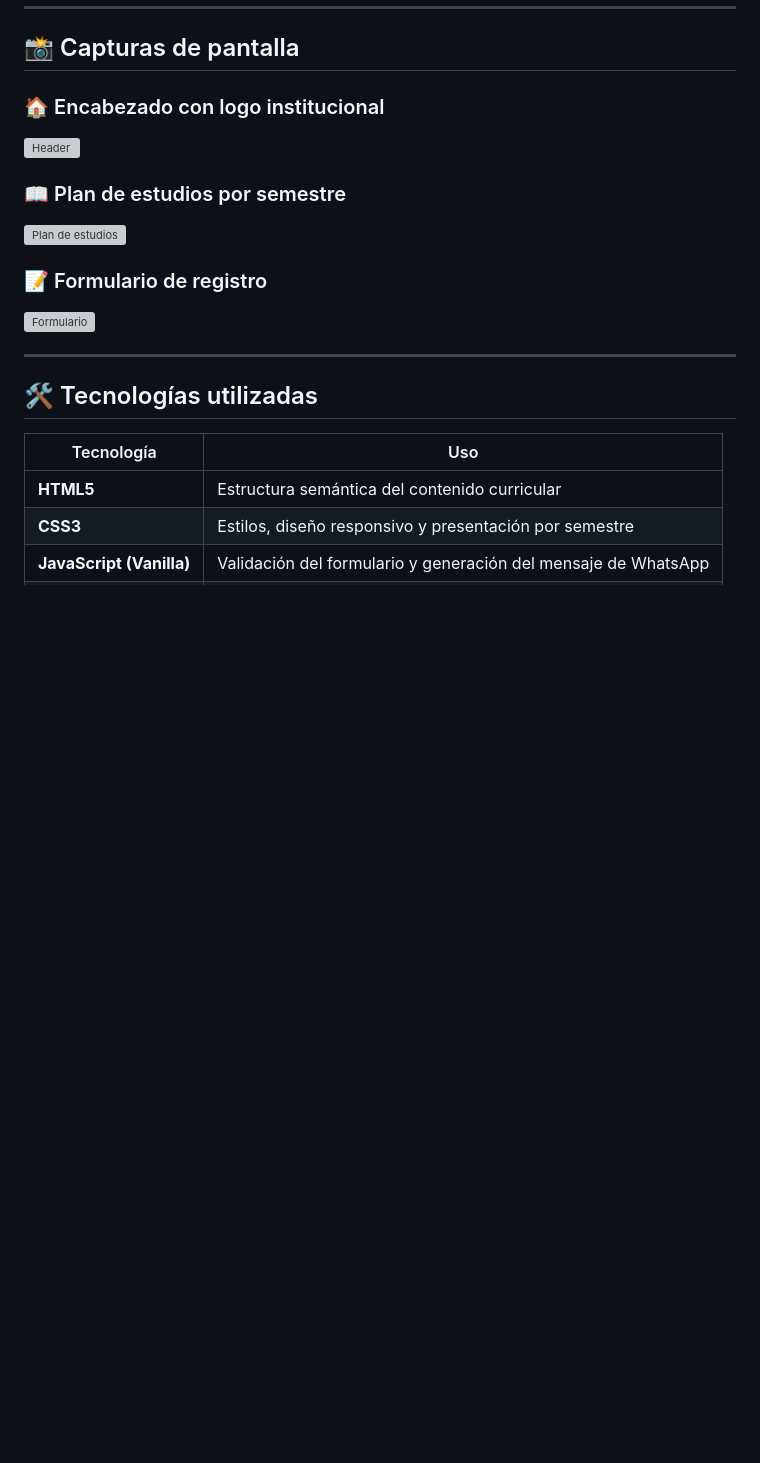
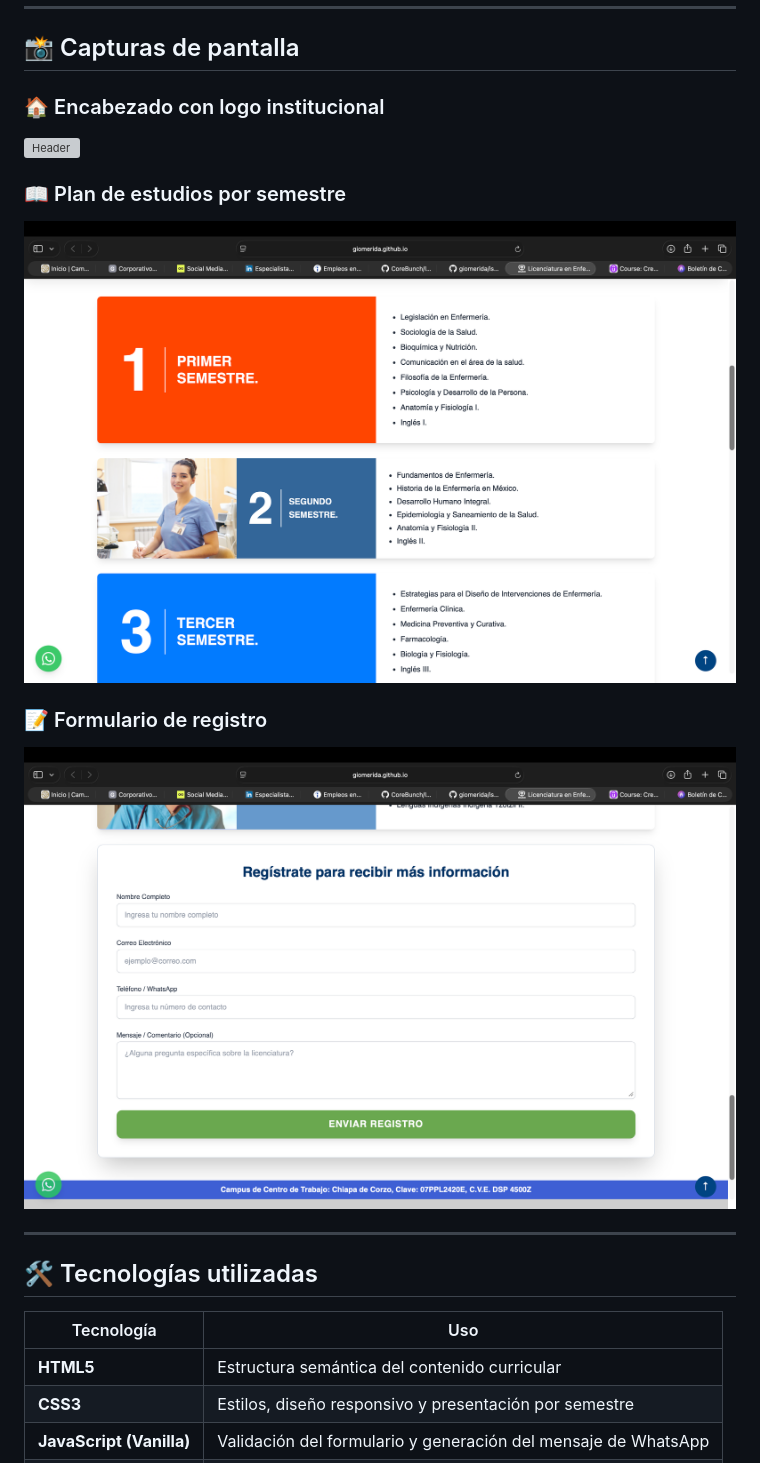
Before and after one commit to giomerida/isuan, a Markdown page: README.md, the part around the change printed below. Drawn GitHub-style; pictures changed too: img/capturas/captura formularios.png (added), img/capturas/captura semestres.png (added); blank space fills up the shorter version; grey boxes are pictures that could not be loaded.

Commit message:
Se agregaron capturas al readme

```diff
--- a/README.md
+++ b/README.md
@@ -50,11 +50,11 @@ Esta página forma parte de la estrategia de captación de ISUAN, funcionando co
 
 ### 📖 Plan de estudios por semestre
 
-![Plan de estudios](assets/screenshots/plan-estudios.png)
+![Plan de estudios](img/capturas/captura%20semestres.png)
 
 ### 📝 Formulario de registro
 
-![Formulario](assets/screenshots/formulario.png)
+![Formulario](img/capturas/captura%20formularios.png)
 
 ---
 
```
Also changed, not shown: other parts of README.md (+1 -1 lines), 1 other file.
